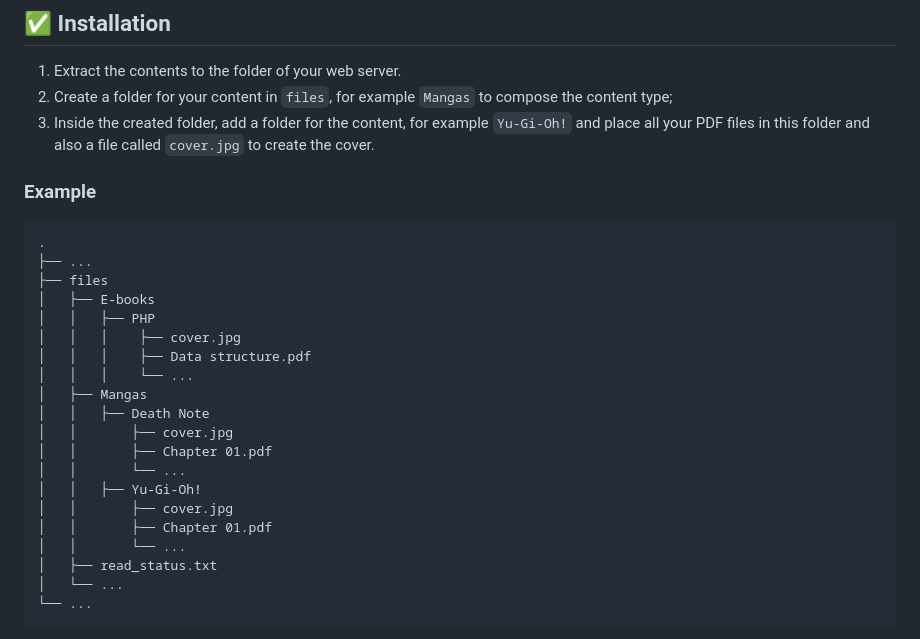
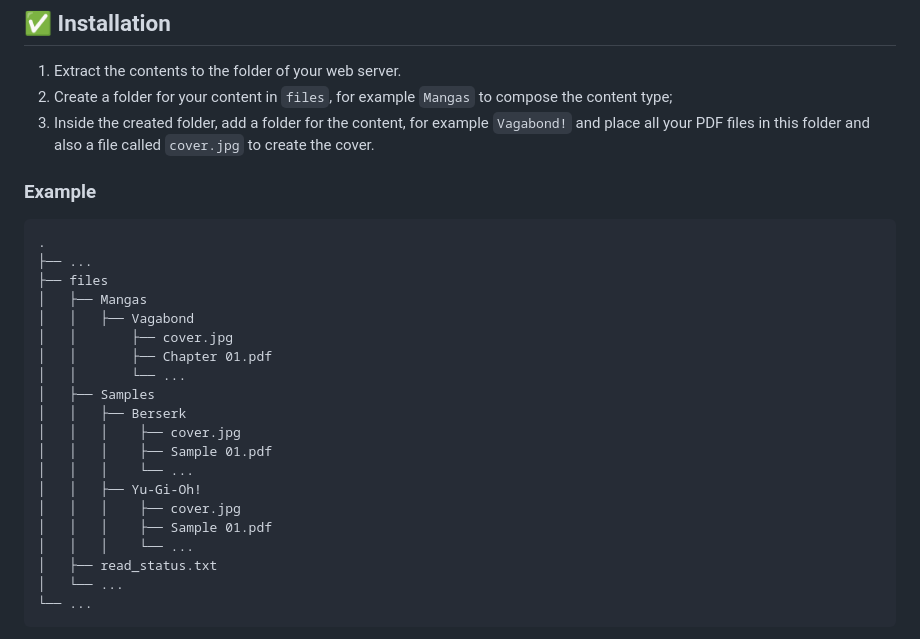
Before and after one commit to lucasfrag/Akeno-Reader, a Markdown page: README.md, the part around the change. Drawn GitHub-style.

```diff
--- a/README.md
+++ b/README.md
@@ -49,27 +49,27 @@ This way, I could separate entertainment content (such as manga) and study conte
 
 1. Extract the contents to the folder of your web server.
 2. Create a folder for your content in `files`, for example `Mangas` to compose the content type;
-3. Inside the created folder, add a folder for the content, for example `Yu-Gi-Oh!` and place all your PDF files in this folder and also a file called `cover.jpg` to create the cover.
+3. Inside the created folder, add a folder for the content, for example `Vagabond!` and place all your PDF files in this folder and also a file called `cover.jpg` to create the cover.
 
 ### Example
 
     .
     ├── ...
     ├── files
-    │   ├── E-books
-    │   │   ├── PHP
-    │   │   │    ├── cover.jpg
-    │   │   │    ├── Data structure.pdf
-    │   │   │    └── ...
     │   ├── Mangas
-    │   │   ├── Death Note
+    │   │   ├── Vagabond
     │   │       ├── cover.jpg
     │   │       ├── Chapter 01.pdf
     │   │       └── ...
+    │   ├── Samples
+    │   │   ├── Berserk
+    │   │   │    ├── cover.jpg
+    │   │   │    ├── Sample 01.pdf
+    │   │   │    └── ...
     │   │   ├── Yu-Gi-Oh!
-    │   │       ├── cover.jpg
-    │   │       ├── Chapter 01.pdf
-    │   │       └── ...
+    │   │   │    ├── cover.jpg
+    │   │   │    ├── Sample 01.pdf
+    │   │   │    └── ...
     │   ├── read_status.txt
     │   └── ...
     └── ...
```
